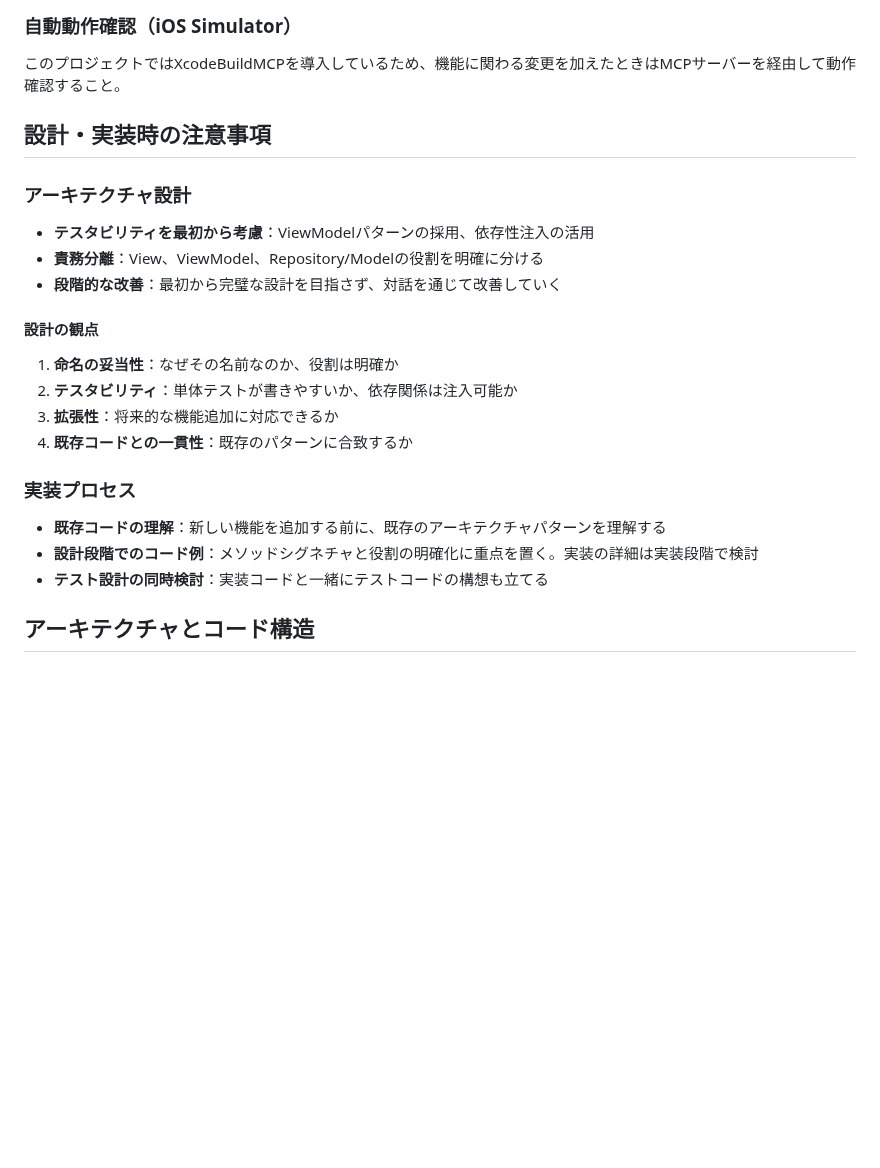
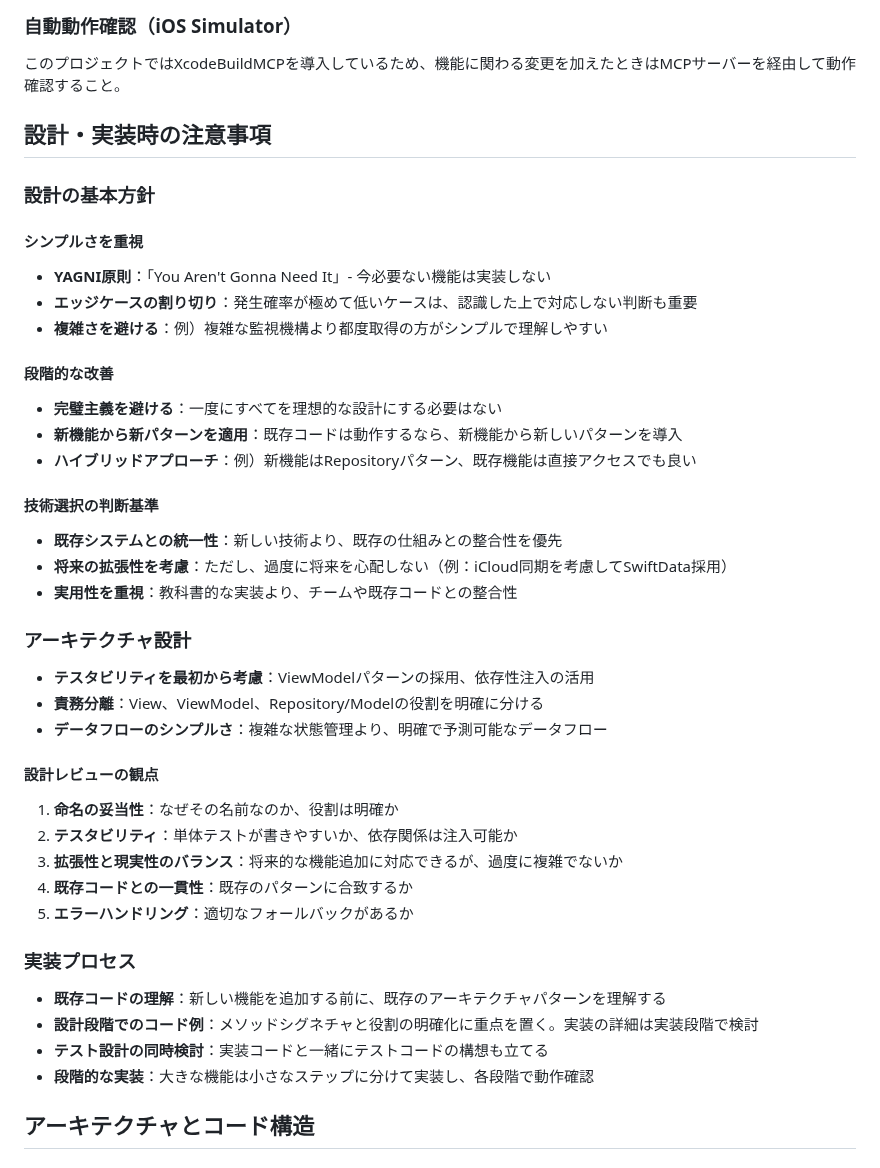
Before and after one commit to shibayu36/Hibito, a Markdown page: CLAUDE.md, the part around the change. GitHub-like rendering; blank space fills up the shorter version.

Commit message:
学びを反映

```diff
--- a/CLAUDE.md
+++ b/CLAUDE.md
@@ -108,21 +108,40 @@ swift format lint --recursive .
 
 ## 設計・実装時の注意事項
 
+### 設計の基本方針
+
+#### シンプルさを重視
+- **YAGNI原則**：「You Aren't Gonna Need It」- 今必要ない機能は実装しない
+- **エッジケースの割り切り**：発生確率が極めて低いケースは、認識した上で対応しない判断も重要
+- **複雑さを避ける**：例）複雑な監視機構より都度取得の方がシンプルで理解しやすい
+
+#### 段階的な改善
+- **完璧主義を避ける**：一度にすべてを理想的な設計にする必要はない
+- **新機能から新パターンを適用**：既存コードは動作するなら、新機能から新しいパターンを導入
+- **ハイブリッドアプローチ**：例）新機能はRepositoryパターン、既存機能は直接アクセスでも良い
+
+#### 技術選択の判断基準
+- **既存システムとの統一性**：新しい技術より、既存の仕組みとの整合性を優先
+- **将来の拡張性を考慮**：ただし、過度に将来を心配しない（例：iCloud同期を考慮してSwiftData採用）
+- **実用性を重視**：教科書的な実装より、チームや既存コードとの整合性
+
 ### アーキテクチャ設計
 - **テスタビリティを最初から考慮**：ViewModelパターンの採用、依存性注入の活用
 - **責務分離**：View、ViewModel、Repository/Modelの役割を明確に分ける
-- **段階的な改善**：最初から完璧な設計を目指さず、対話を通じて改善していく
+- **データフローのシンプルさ**：複雑な状態管理より、明確で予測可能なデータフロー
 
-#### 設計の観点
+#### 設計レビューの観点
 1. **命名の妥当性**：なぜその名前なのか、役割は明確か
 2. **テスタビリティ**：単体テストが書きやすいか、依存関係は注入可能か
-3. **拡張性**：将来的な機能追加に対応できるか
+3. **拡張性と現実性のバランス**：将来的な機能追加に対応できるが、過度に複雑でないか
 4. **既存コードとの一貫性**：既存のパターンに合致するか
+5. **エラーハンドリング**：適切なフォールバックがあるか
 
 ### 実装プロセス
 - **既存コードの理解**：新しい機能を追加する前に、既存のアーキテクチャパターンを理解する
 - **設計段階でのコード例**：メソッドシグネチャと役割の明確化に重点を置く。実装の詳細は実装段階で検討
 - **テスト設計の同時検討**：実装コードと一緒にテストコードの構想も立てる
+- **段階的な実装**：大きな機能は小さなステップに分けて実装し、各段階で動作確認
 
 ## アーキテクチャとコード構造
 
```
